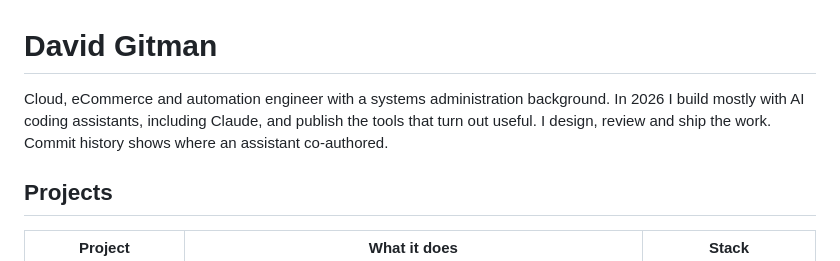
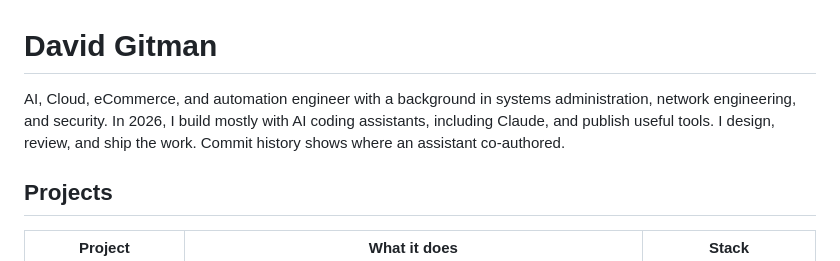
Before and after one commit to dgitman/dgitman, a Markdown page: README.md, the part around one of its changes. Rendered like a GitHub page.

Commit message:
Update README for clarity and punctuation
Corrected punctuation and improved clarity in the README.

```diff
--- a/README.md
+++ b/README.md
@@ -1,6 +1,6 @@
 # David Gitman
 
-Cloud, eCommerce and automation engineer with a systems administration background. In 2026 I build mostly with AI coding assistants, including Claude, and publish the tools that turn out useful. I design, review and ship the work. Commit history shows where an assistant co-authored.
+AI, Cloud, eCommerce, and automation engineer with a background in systems administration, network engineering, and security. In 2026, I build mostly with AI coding assistants, including Claude, and publish useful tools. I design, review, and ship the work. Commit history shows where an assistant co-authored.
 
 ## Projects
 
```
Also changed, not shown: other parts of README.md (+1 -1 lines).
